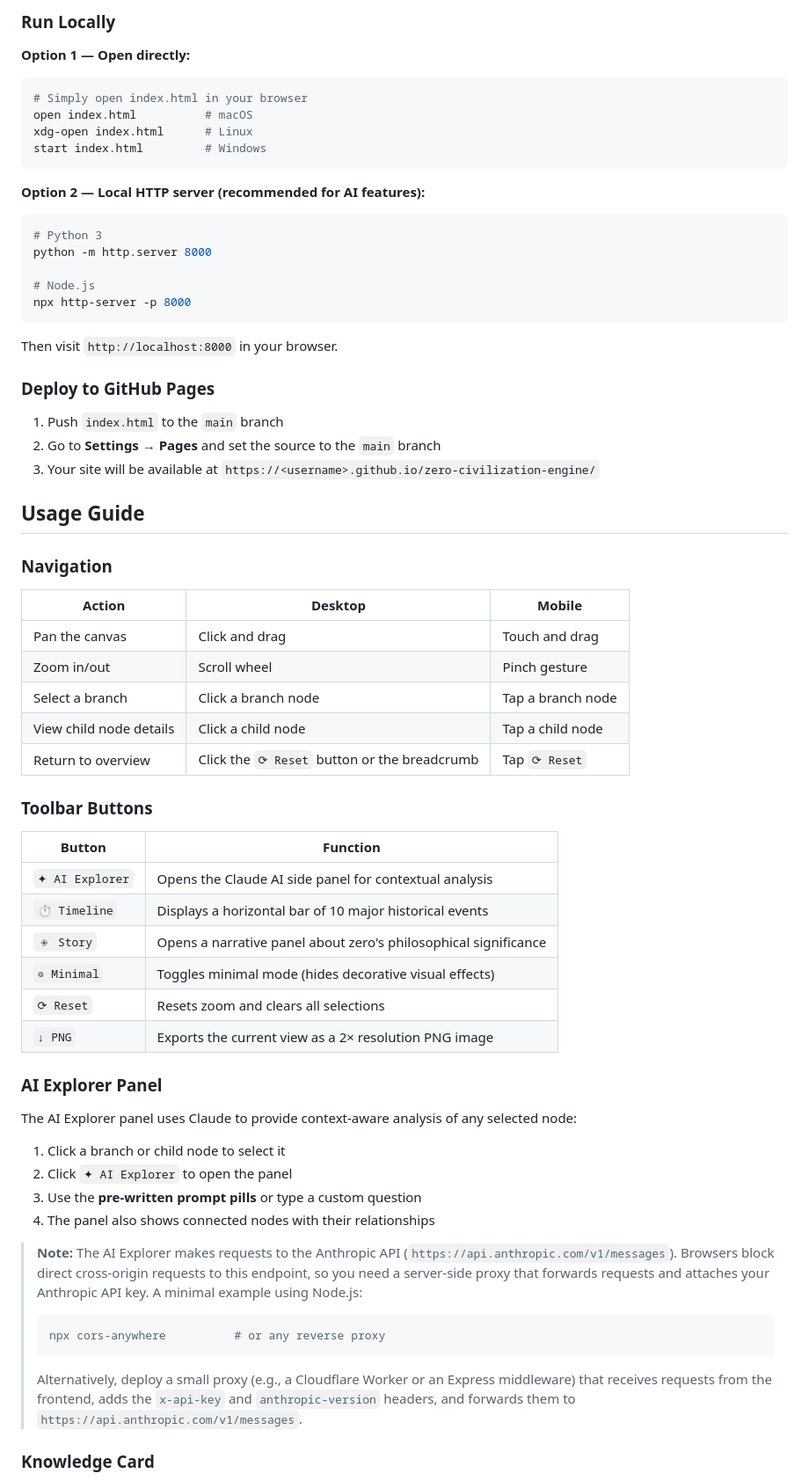
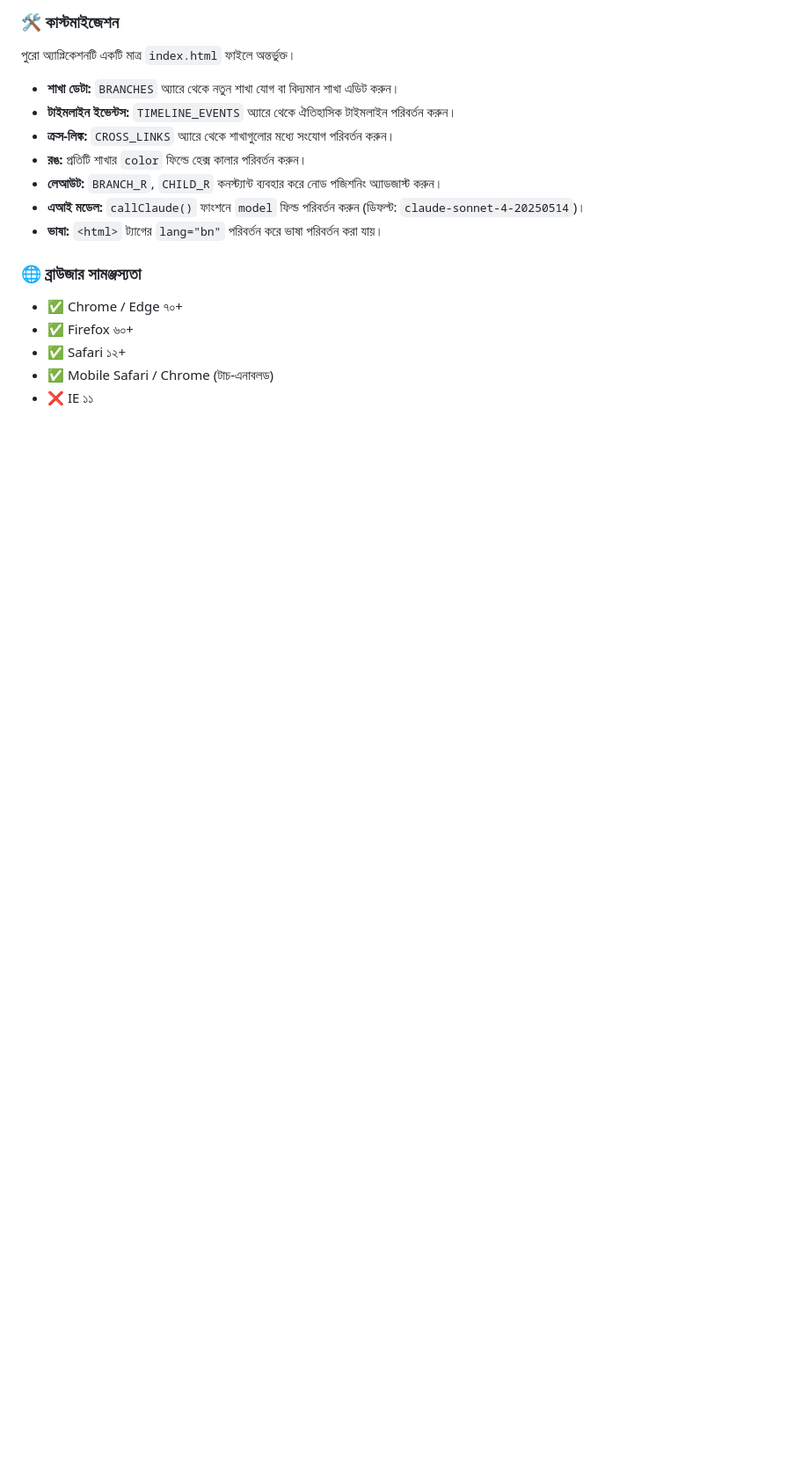
Before and after one commit to xahmadrafi-dotcom/zero-civilization-engine, a Markdown page: README.md, the part around one of its changes. Shown at 88% size. GitHub-like rendering; blank space fills up the shorter version.

````diff
--- a/README.md
+++ b/README.md
@@ -37,72 +74,18 @@ An interactive visual knowledge engine exploring the origin, spread, and impact
 
-### Run Locally
+### 🛠 কাস্টমাইজেশন
+পুরো অ্যাপ্লিকেশনটি একটি মাত্র `index.html` ফাইলে অন্তর্ভুক্ত।
+*   **শাখা ডেটা:** `BRANCHES` অ্যারে থেকে নতুন শাখা যোগ বা বিদ্যমান শাখা এডিট করুন।
+*   **টাইমলাইন ইভেন্টস:** `TIMELINE_EVENTS` অ্যারে থেকে ঐতিহাসিক টাইমলাইন পরিবর্তন করুন।
+*   **ক্রস-লিঙ্ক:** `CROSS_LINKS` অ্যারে থেকে শাখাগুলোর মধ্যে সংযোগ পরিবর্তন করুন।
+*   **রঙ:** প্রতিটি শাখার `color` ফিল্ডে হেক্স কালার পরিবর্তন করুন।
+*   **লেআউট:** `BRANCH_R`, `CHILD_R` কনস্ট্যান্ট ব্যবহার করে নোড পজিশনিং অ্যাডজাস্ট করুন।
+*   **এআই মডেল:** `callClaude()` ফাংশনে `model` ফিল্ড পরিবর্তন করুন (ডিফল্ট: `claude-sonnet-4-20250514`)।
+*   **ভাষা:** `<html>` ট্যাগের `lang="bn"` পরিবর্তন করে ভাষা পরিবর্তন করা যায়।
 
-**Option 1 — Open directly:**
+### 🌐 ব্রাউজার সামঞ্জস্যতা
+*   ✅ Chrome / Edge ৭০+
+*   ✅ Firefox ৬০+
+*   ✅ Safari ১২+
+*   ✅ Mobile Safari / Chrome (টাচ-এনাবলড)
+*   ❌ IE ১১
 
-```bash
-# Simply open index.html in your browser
-open index.html          # macOS
-xdg-open index.html      # Linux
-start index.html         # Windows
-```
-
-**Option 2 — Local HTTP server (recommended for AI features):**
-
-```bash
-# Python 3
-python -m http.server 8000
-
-# Node.js
-npx http-server -p 8000
-```
-
-Then visit `http://localhost:8000` in your browser.
-
-### Deploy to GitHub Pages
-
-1. Push `index.html` to the `main` branch
-2. Go to **Settings → Pages** and set the source to the `main` branch
-3. Your site will be available at `https://<username>.github.io/zero-civilization-engine/`
-
-## Usage Guide
-
-### Navigation
-
-| Action | Desktop | Mobile |
-|--------|---------|--------|
-| Pan the canvas | Click and drag | Touch and drag |
-| Zoom in/out | Scroll wheel | Pinch gesture |
-| Select a branch | Click a branch node | Tap a branch node |
-| View child node details | Click a child node | Tap a child node |
-| Return to overview | Click the `⟳ Reset` button or the breadcrumb | Tap `⟳ Reset` |
-
-### Toolbar Buttons
-
-| Button | Function |
-|--------|----------|
-| `✦ AI Explorer` | Opens the Claude AI side panel for contextual analysis |
-| `⏱ Timeline` | Displays a horizontal bar of 10 major historical events |
-| `◈ Story` | Opens a narrative panel about zero's philosophical significance |
-| `◎ Minimal` | Toggles minimal mode (hides decorative visual effects) |
-| `⟳ Reset` | Resets zoom and clears all selections |
-| `↓ PNG` | Exports the current view as a 2× resolution PNG image |
-
-### AI Explorer Panel
-
-The AI Explorer panel uses Claude to provide context-aware analysis of any selected node:
-
-1. Click a branch or child node to select it
-2. Click `✦ AI Explorer` to open the panel
-3. Use the **pre-written prompt pills** or type a custom question
-4. The panel also shows connected nodes with their relationships
-
-> **Note:** The AI Explorer makes requests to the Anthropic API (`https://api.anthropic.com/v1/messages`). Browsers block direct cross-origin requests to this endpoint, so you need a server-side proxy that forwards requests and attaches your Anthropic API key. A minimal example using Node.js:
->
-> ```bash
-> npx cors-anywhere          # or any reverse proxy
-> ```
->
-> Alternatively, deploy a small proxy (e.g., a Cloudflare Worker or an Express middleware) that receives requests from the frontend, adds the `x-api-key` and `anthropic-version` headers, and forwards them to `https://api.anthropic.com/v1/messages`.
-
-### Knowledge Card
-
````
Also changed, not shown: other parts of README.md (+64 -70 lines).
